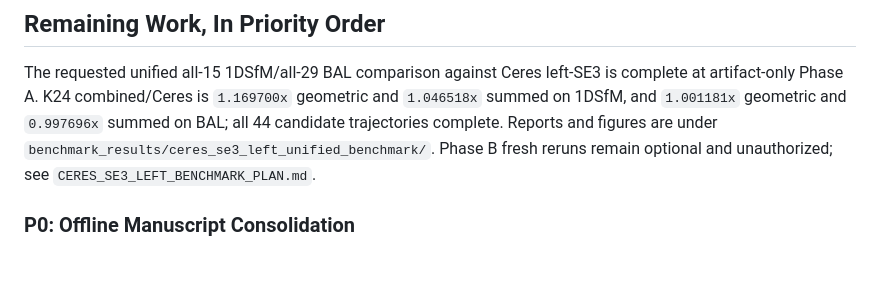
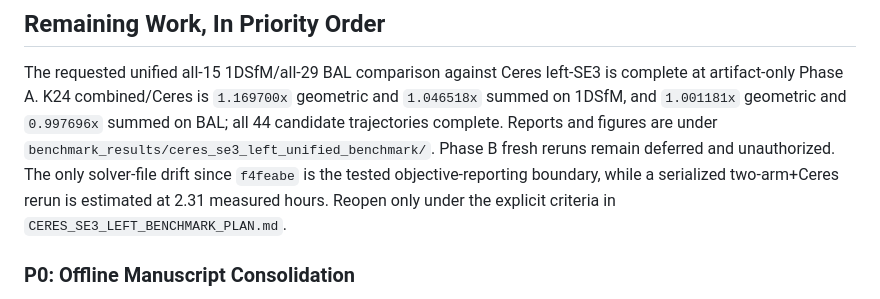
Before and after one commit to vogechri/bundlePalm, a Markdown page: python/CONTINUATION_HANDOFF.md, the part around the change. Rendered like a GitHub page; blank space fills up the shorter version.

```diff
--- a/python/CONTINUATION_HANDOFF.md
+++ b/python/CONTINUATION_HANDOFF.md
@@ -1149,7 +1149,10 @@ left-SE3 is complete at artifact-only Phase A. K24 combined/Ceres is
 geometric and `0.997696x` summed on BAL; all 44 candidate trajectories
 complete. Reports and figures are under
 `benchmark_results/ceres_se3_left_unified_benchmark/`. Phase B fresh reruns
-remain optional and unauthorized; see `CERES_SE3_LEFT_BENCHMARK_PLAN.md`.
+remain deferred and unauthorized. The only solver-file drift since `f4feabe` is
+the tested objective-reporting boundary, while a serialized two-arm+Ceres rerun
+is estimated at 2.31 measured hours. Reopen only under the explicit criteria in
+`CERES_SE3_LEFT_BENCHMARK_PLAN.md`.
 
 ### P0: Offline Manuscript Consolidation
 
```
Also changed, not shown: python/CERES_SE3_LEFT_BENCHMARK_PLAN.md (+19 -0 lines), python/DRS_RESEARCH_OBJECTIVE.md (+4 -1 lines).
